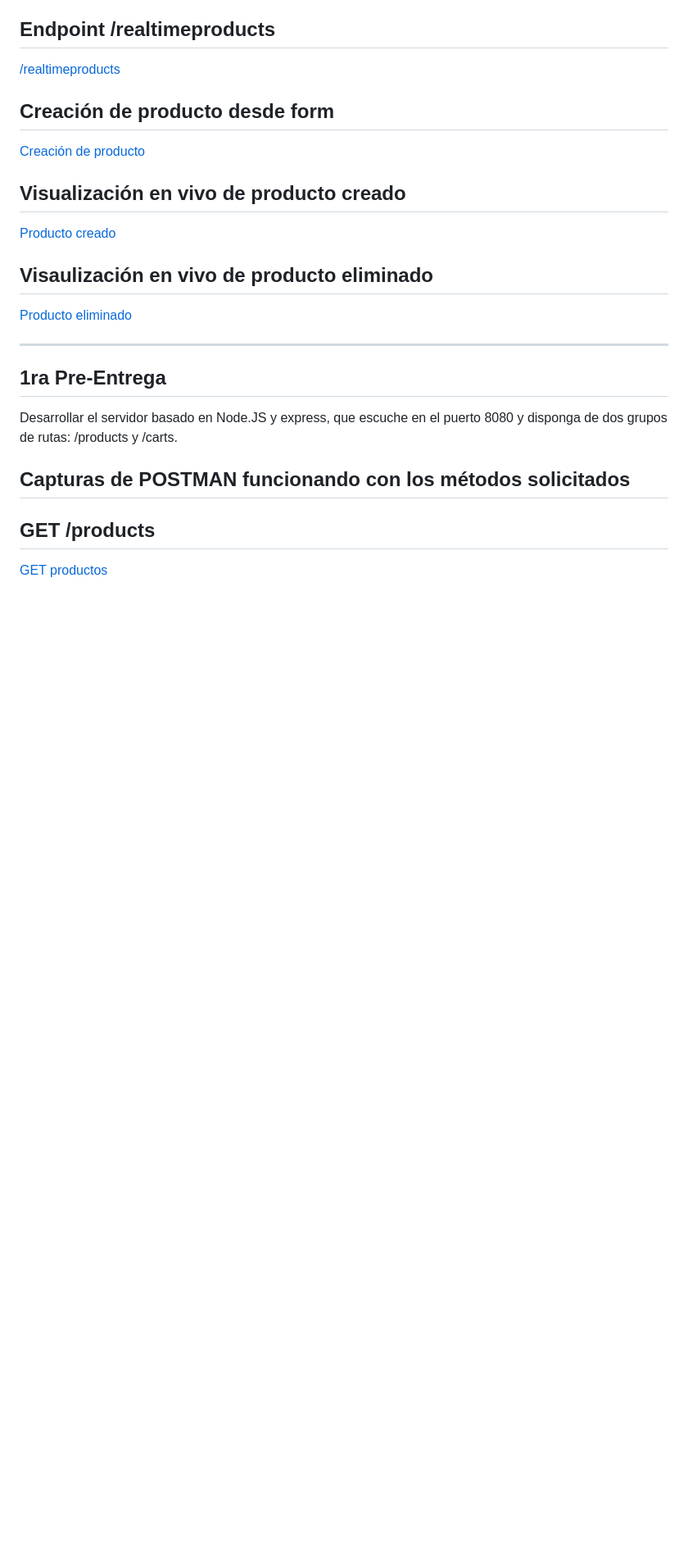
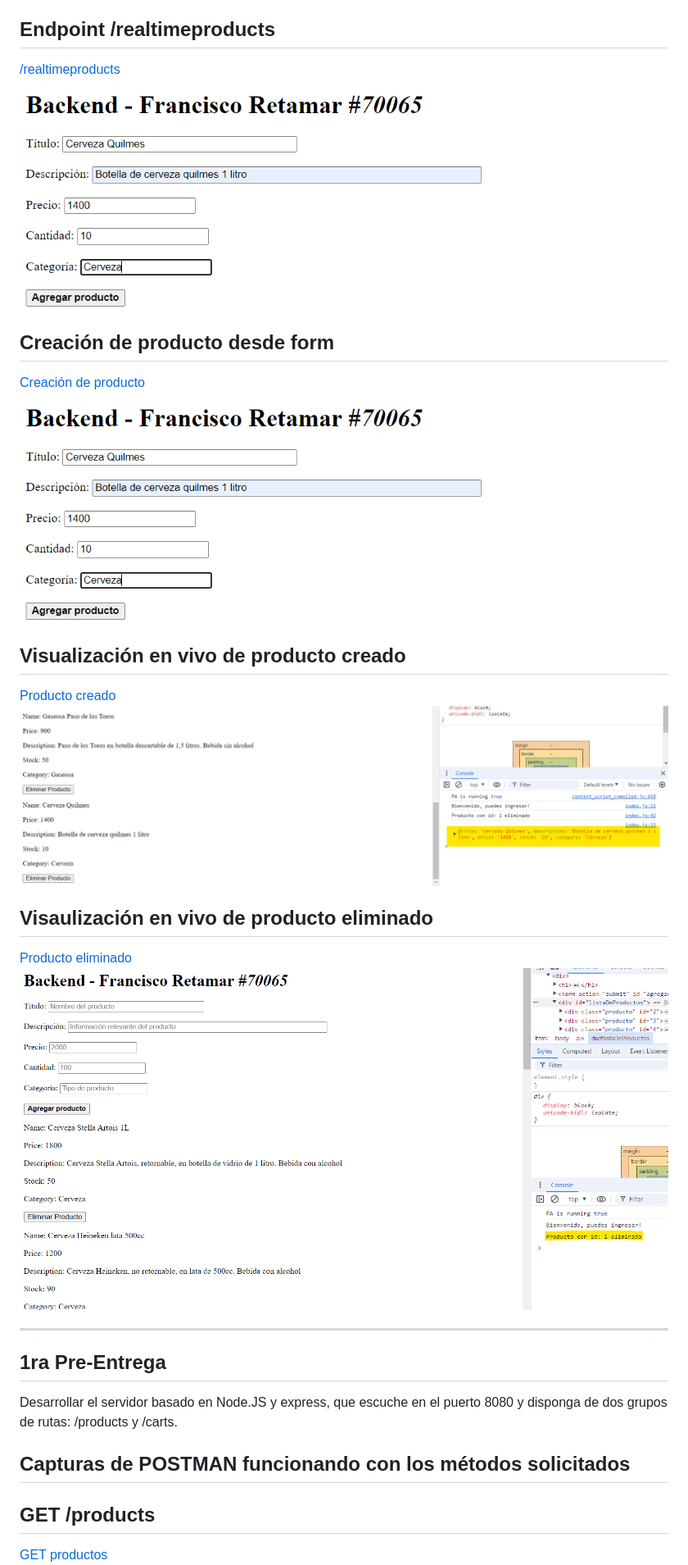
Before and after one commit to fretamar/70065-coder-backend-retamar, a Markdown page: README.md, the part around the change. Shown: that part at 82% size. Rendered like a GitHub page; blank space fills up the shorter version.

Commit message:
2da Pre-entrega

```diff
--- a/README.md
+++ b/README.md
@@ -10,15 +10,19 @@ El mismo deberá mostrar la lista de productos creados hasta el momento, pudiend
 
 ## Endpoint /realtimeproducts
 [/realtimeproducts](https://github.com/fretamar/70065-coder-backend-retamar/blob/main/assets/realtimeproducts%20-%20crear%20product.png?raw=true)
+<img src="https://github.com/fretamar/70065-coder-backend-retamar/blob/main/assets/realtimeproducts%20-%20crear%20product.png?raw=true" alt="endpoint /realtimeproducts"></a>
 
 ## Creación de producto desde form
 [Creación de producto](https://github.com/fretamar/70065-coder-backend-retamar/blob/main/assets/realtimeproducts%20-%20crear%20product.png?raw=true)
+<img src="https://github.com/fretamar/70065-coder-backend-retamar/blob/main/assets/realtimeproducts%20-%20crear%20product.png?raw=true" alt="Creacion de producto"></a>
 
 ## Visualización en vivo de producto creado
 [Producto creado](https://github.com/fretamar/70065-coder-backend-retamar/blob/main/assets/realtimeproducts%20-%20prd%20creado.png?raw=true)
+<img src="https://github.com/fretamar/70065-coder-backend-retamar/blob/main/assets/realtimeproducts%20-%20prd%20creado.png?raw=true" alt="Producto creado"></a>
 
 ## Visaulización en vivo de producto eliminado
 [Producto eliminado](https://github.com/fretamar/70065-coder-backend-retamar/blob/main/assets/realtimeproducts%20-%20prd%20eliminado.png?raw=true)
+<img src="https://github.com/fretamar/70065-coder-backend-retamar/blob/main/assets/realtimeproducts%20-%20prd%20eliminado.png?raw=true" alt="Producto eliminado"></a>
 
 
 ---------------------------------------------------------------------------------------------------------------------------------------------------------------------------------------------------------
```
